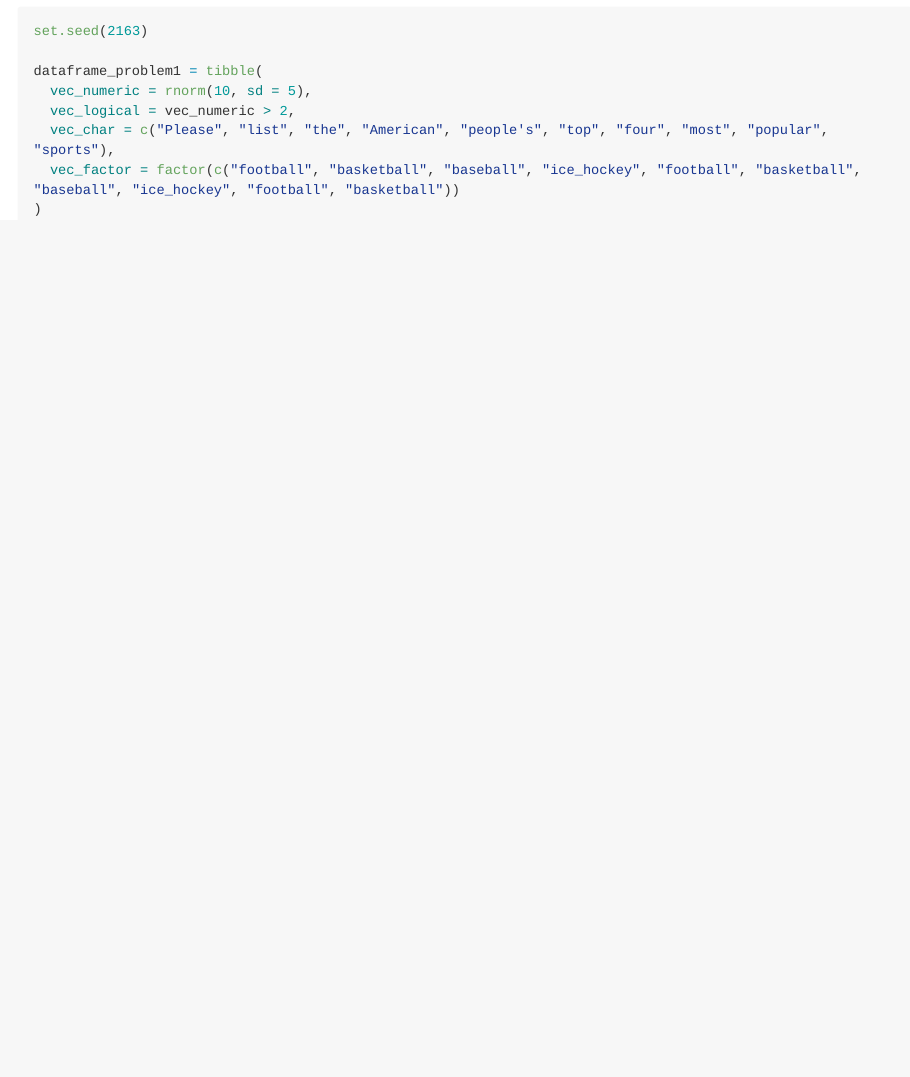
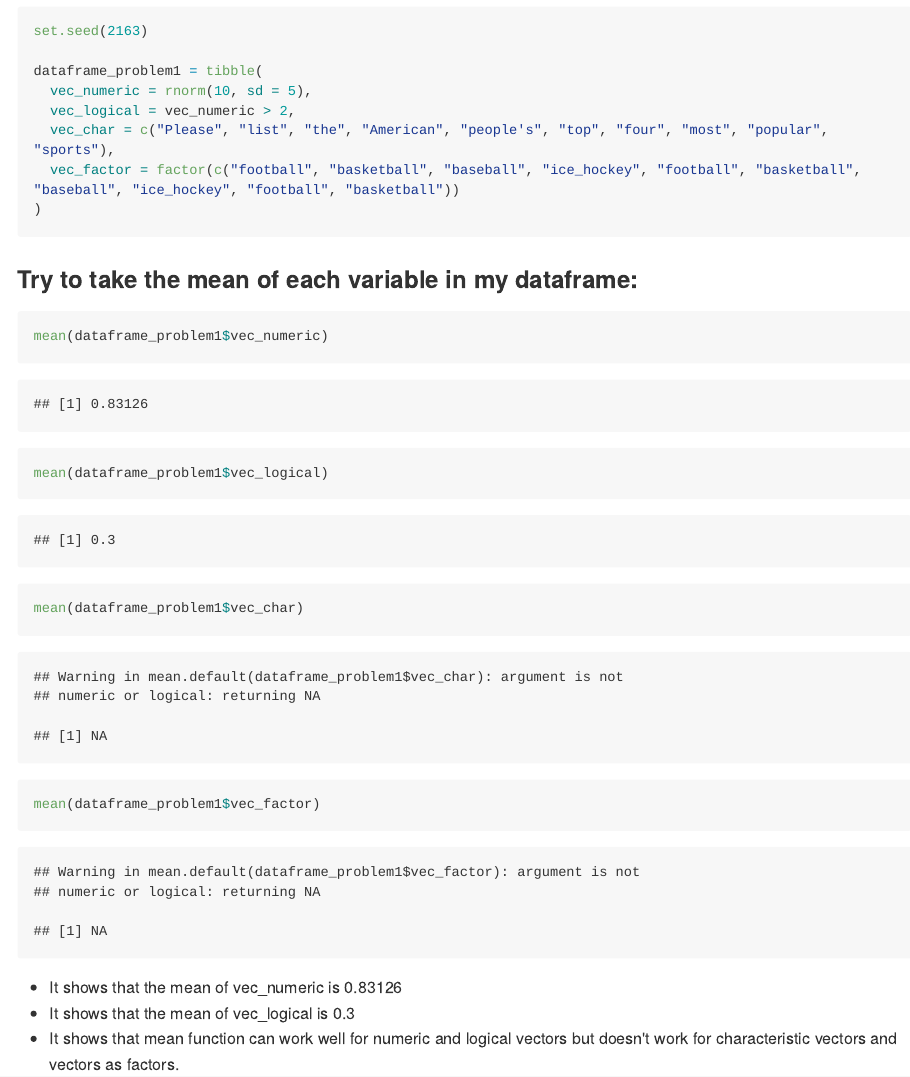
Before and after one commit to regina0213/p8105_hw1_hq2163, an R Markdown document (p8105_hw1_hq2163.Rmd): the page in a window 1100 px wide, from 330 px down. The pictures show the output file p8105_hw1_hq2163.md that the author committed with the source, drawn offline in the style of GitHub; long lines of code are wrapped.

Commit message:
take the mean of each variable

````diff
--- a/p8105_hw1_hq2163.Rmd
+++ b/p8105_hw1_hq2163.Rmd
@@ -27,3 +27,15 @@ dataframe_problem1 = tibble(
   vec_factor = factor(c("football", "basketball", "baseball", "ice_hockey", "football", "basketball", "baseball", "ice_hockey", "football", "basketball"))
 )
 ```
+### Try to take the mean of each variable in my dataframe:
+
+```{r vec_mean}
+mean(dataframe_problem1$vec_numeric)
+mean(dataframe_problem1$vec_logical)
+mean(dataframe_problem1$vec_char)
+mean(dataframe_problem1$vec_factor)
+```
+
+* It shows that the mean of vec_numeric is `r mean(dataframe_problem1$vec_numeric)`
+* It shows that the mean of vec_logical is `r mean(dataframe_problem1$vec_logical)`
+* It shows that mean function can work well for numeric and logical vectors but doesn't work for    characteristic vectors and vectors as factors.
````
Also changed, not shown: p8105_hw1_hq2163.md.
